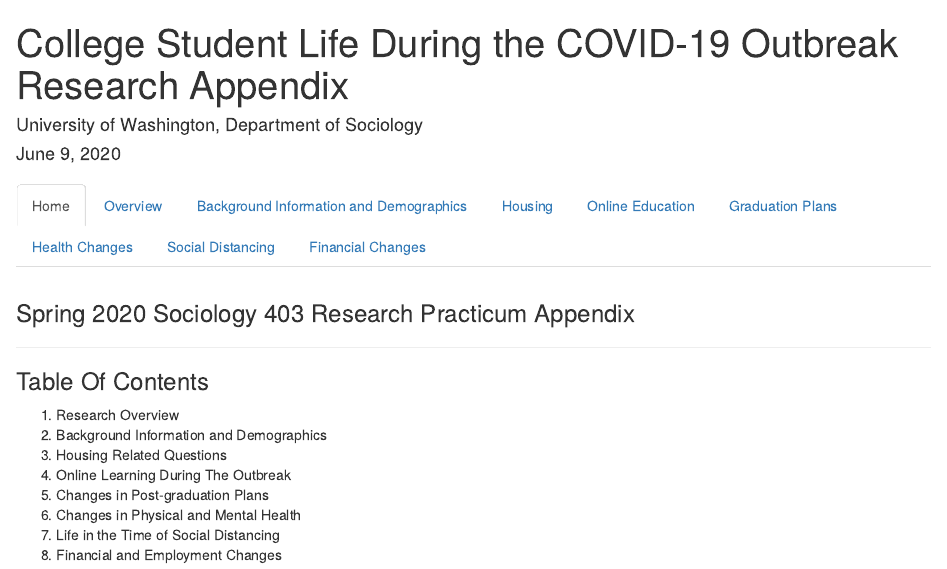
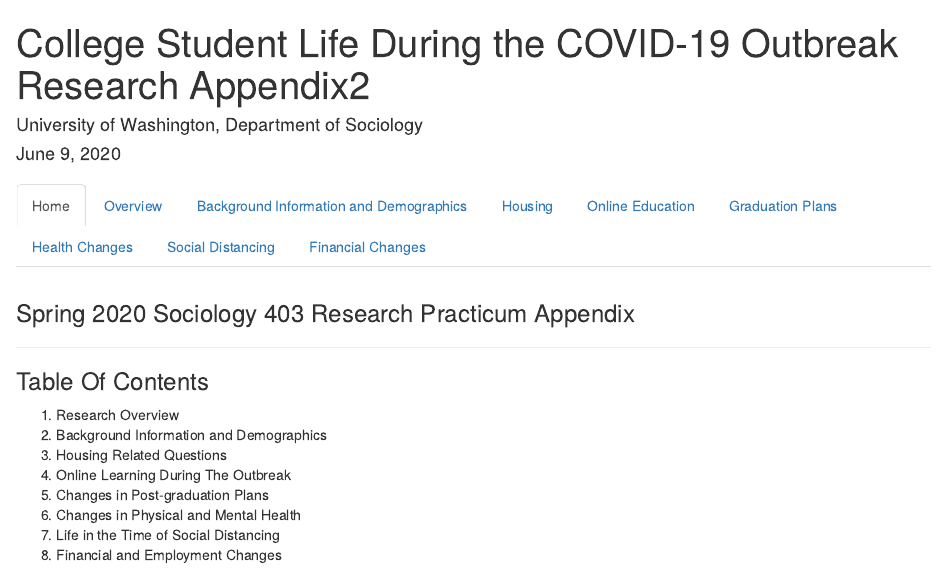
Before and after one commit to kho610/UWSoc403, an R Markdown document (SurveySummary.Rmd): the page in a window 1100 px wide, from its top. Rendered offline with R 4.5, knitr and Pandoc, with nearby package versions; some code elsewhere in the file could not run offline.

Commit message:
Change Title test

```diff
--- a/SurveySummary.Rmd
+++ b/SurveySummary.Rmd
@@ -1,7 +1,7 @@
 ---
 title: |
  | College Student Life During the COVID-19 Outbreak
- | Research Appendix
+ | Research Appendix2
 author: "University of Washington, Department of Sociology"
 date: 'June 9, 2020'
 output: html_document
```
